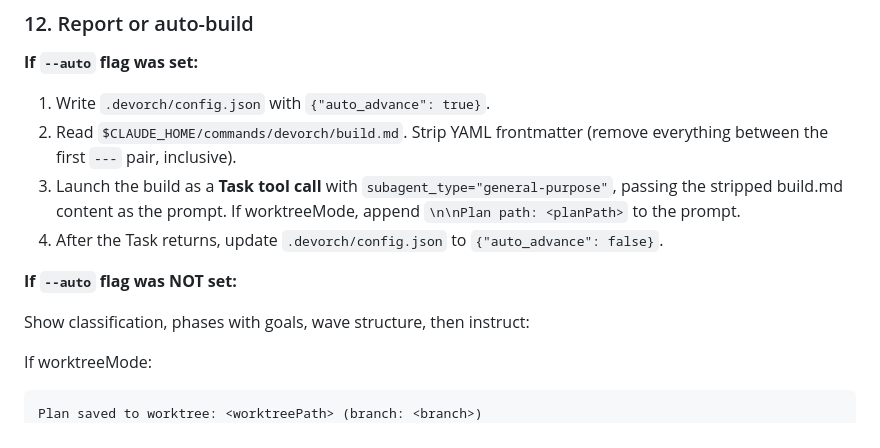
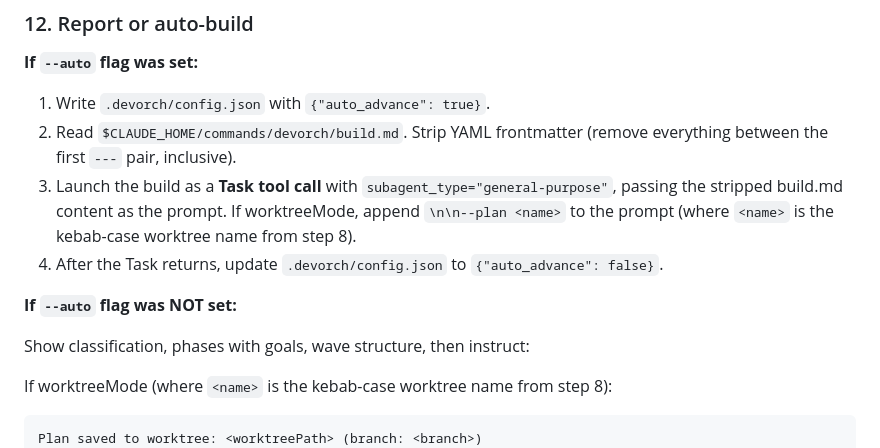
Before and after one commit to onurbamaro/devorch, a Markdown page: commands/make-plan.md, the part around one of its changes. GitHub-like rendering.

````diff
--- a/commands/make-plan.md
+++ b/commands/make-plan.md
@@ -240,14 +240,14 @@ Stage and commit all devorch files modified in this session:
 
 1. Write `.devorch/config.json` with `{"auto_advance": true}`.
 2. Read `$CLAUDE_HOME/commands/devorch/build.md`. Strip YAML frontmatter (remove everything between the first `---` pair, inclusive).
-3. Launch the build as a **Task tool call** with `subagent_type="general-purpose"`, passing the stripped build.md content as the prompt. If worktreeMode, append `\n\nPlan path: <planPath>` to the prompt.
+3. Launch the build as a **Task tool call** with `subagent_type="general-purpose"`, passing the stripped build.md content as the prompt. If worktreeMode, append `\n\n--plan <name>` to the prompt (where `<name>` is the kebab-case worktree name from step 8).
 4. After the Task returns, update `.devorch/config.json` to `{"auto_advance": false}`.
 
 **If `--auto` flag was NOT set:**
 
 Show classification, phases with goals, wave structure, then instruct:
 
-If worktreeMode:
+If worktreeMode (where `<name>` is the kebab-case worktree name from step 8):
 ```
 Plan saved to worktree: <worktreePath> (branch: <branch>)
 /clear
````
Also changed, not shown: other parts of commands/make-plan.md (+1 -1 lines), commands/build.md (+42 -9 lines).
